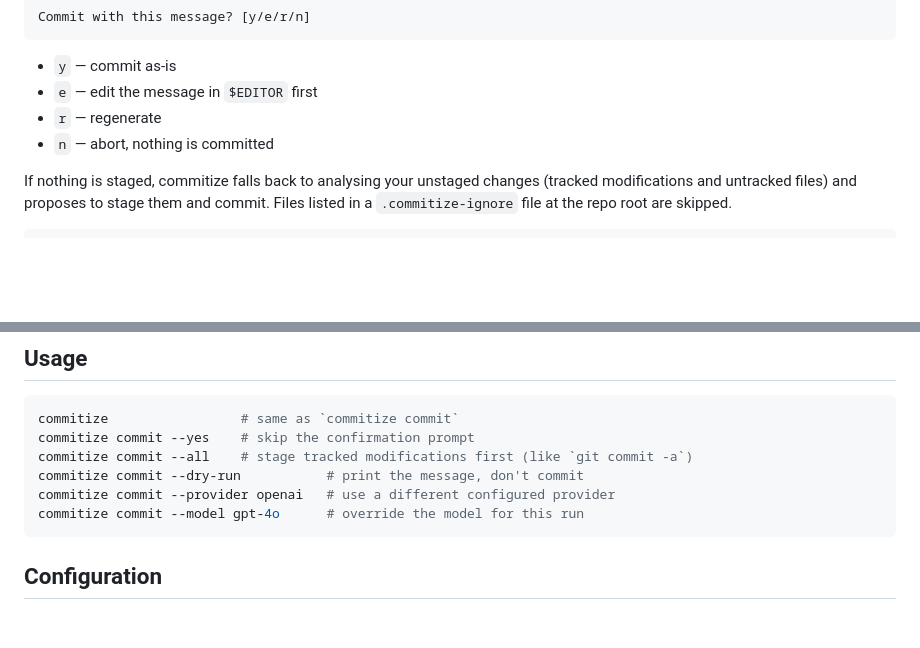
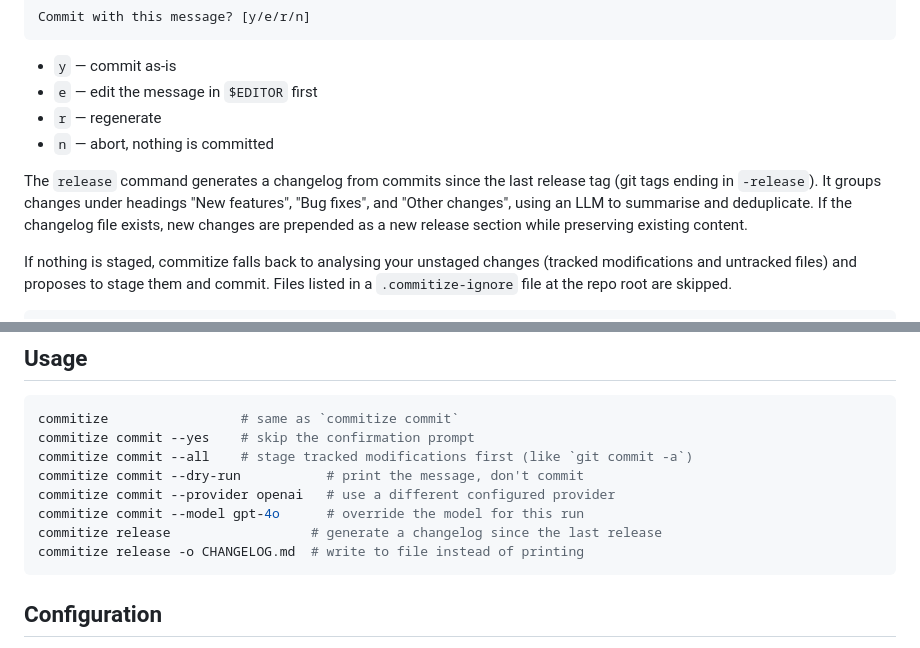
Before and after one commit to quadram-institute-bioscience/commitize, a Markdown page: README.md, 2 parts joined by grey strips. Drawn GitHub-style; blank space fills up the shorter version.

Commit message:
docs(README): add changelog generation details to documentation
- Explain the `release` command functionality
- Describe how it generates a changelog from commits since the last release tag
- Include information on how existing changelog content is preserved

````diff
--- a/README.md
+++ b/README.md
@@ -33,6 +33,8 @@ Commit with this message? [y/e/r/n]
 - `r` — regenerate
 - `n` — abort, nothing is committed
 
+The `release` command generates a changelog from commits since the last release tag (git tags ending in `-release`). It groups changes under headings "New features", "Bug fixes", and "Other changes", using an LLM to summarise and deduplicate. If the changelog file exists, new changes are prepended as a new release section while preserving existing content.
+
 If nothing is staged, commitize falls back to analysing your unstaged changes
 (tracked modifications and untracked files) and proposes to stage them and
 commit. Files listed in a `.commitize-ignore` file at the repo root are skipped.
@@ -53,6 +55,8 @@ commitize commit --all    # stage tracked modifications first (like `git commit
 commitize commit --dry-run           # print the message, don't commit
 commitize commit --provider openai   # use a different configured provider
 commitize commit --model gpt-4o      # override the model for this run
+commitize release                  # generate a changelog since the last release
+commitize release -o CHANGELOG.md  # write to file instead of printing
 ```
 
 ## Configuration
````
